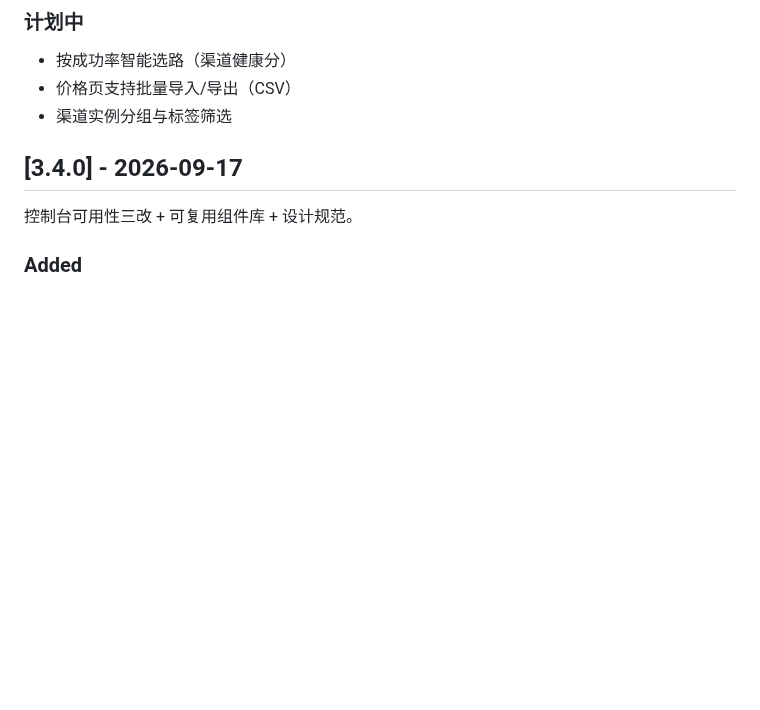
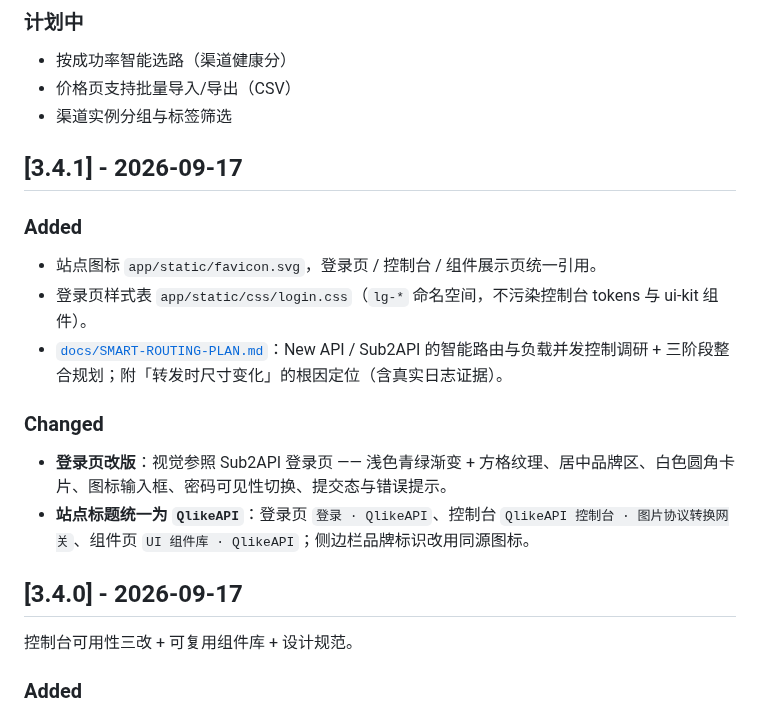
Before and after one commit to xiaoqi0102/qlikeapi-plugins, a Markdown page: CHANGELOG.md, the part around the change. Rendered like a GitHub page; blank space fills up the shorter version.

```diff
--- a/CHANGELOG.md
+++ b/CHANGELOG.md
@@ -10,6 +10,17 @@
 - 按成功率智能选路（渠道健康分）
 - 价格页支持批量导入/导出（CSV）
 - 渠道实例分组与标签筛选
+
+## [3.4.1] - 2026-09-17
+
+### Added
+- 站点图标 `app/static/favicon.svg`，登录页 / 控制台 / 组件展示页统一引用。
+- 登录页样式表 `app/static/css/login.css`（`lg-*` 命名空间，不污染控制台 tokens 与 ui-kit 组件）。
+- [`docs/SMART-ROUTING-PLAN.md`](docs/SMART-ROUTING-PLAN.md)：New API / Sub2API 的智能路由与负载并发控制调研 + 三阶段整合规划；附「转发时尺寸变化」的根因定位（含真实日志证据）。
+
+### Changed
+- **登录页改版**：视觉参照 Sub2API 登录页 —— 浅色青绿渐变 + 方格纹理、居中品牌区、白色圆角卡片、图标输入框、密码可见性切换、提交态与错误提示。
+- **站点标题统一为 `QlikeAPI`**：登录页 `登录 · QlikeAPI`、控制台 `QlikeAPI 控制台 · 图片协议转换网关`、组件页 `UI 组件库 · QlikeAPI`；侧边栏品牌标识改用同源图标。
 
 ## [3.4.0] - 2026-09-17
 
```
Also changed, not shown: README.md (+2 -0 lines), docs/DESIGN-SYSTEM.md (+13 -0 lines), docs/SMART-ROUTING-PLAN.md (added, +180 -0 lines), docs/images/8-login.jpg (added), 7 other files.
